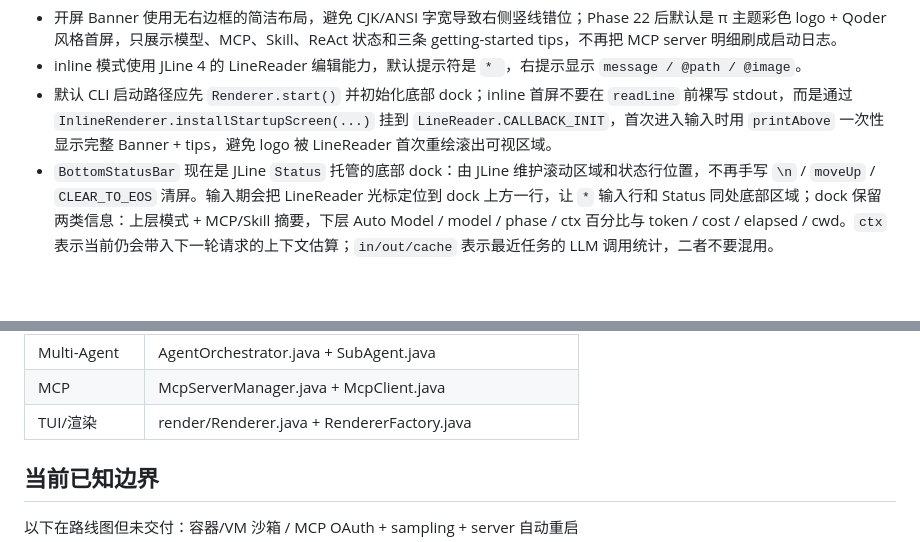
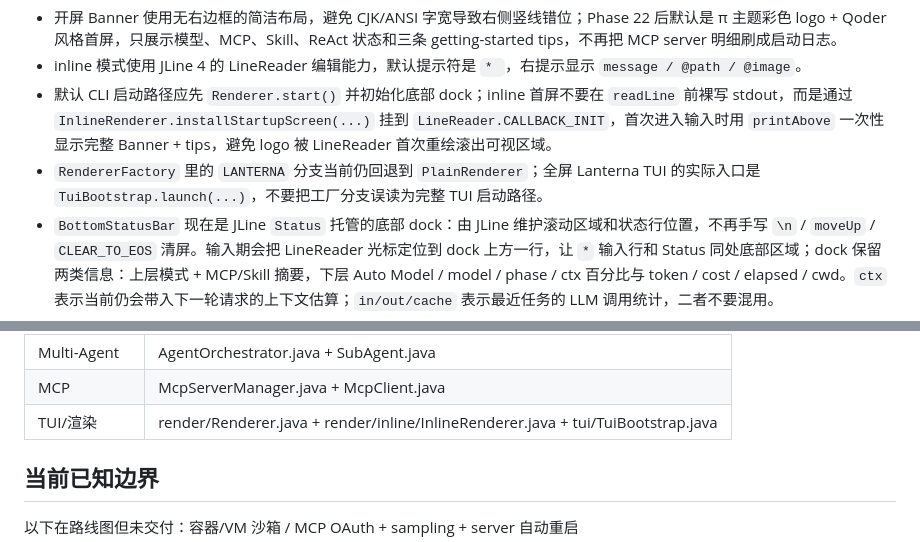
Before and after one commit to Zylo206/Navicode, a Markdown page: AGENTS.md, 2 parts joined by grey strips. GitHub-like rendering; blank space fills up the shorter version.

```diff
--- a/AGENTS.md
+++ b/AGENTS.md
@@ -85,6 +85,7 @@ src/main/java/com/navicode/
 - 开屏 Banner 使用无右边框的简洁布局，避免 CJK/ANSI 字宽导致右侧竖线错位；Phase 22 后默认是 π 主题彩色 logo + Qoder 风格首屏，只展示模型、MCP、Skill、ReAct 状态和三条 getting-started tips，不再把 MCP server 明细刷成启动日志。
 - inline 模式使用 JLine 4 的 LineReader 编辑能力，默认提示符是 `* `，右提示显示 `message / @path / @image`。
 - 默认 CLI 启动路径应先 `Renderer.start()` 并初始化底部 dock；inline 首屏不要在 `readLine` 前裸写 stdout，而是通过 `InlineRenderer.installStartupScreen(...)` 挂到 `LineReader.CALLBACK_INIT`，首次进入输入时用 `printAbove` 一次性显示完整 Banner + tips，避免 logo 被 LineReader 首次重绘滚出可视区域。
+- `RendererFactory` 里的 `LANTERNA` 分支当前仍回退到 `PlainRenderer`；全屏 Lanterna TUI 的实际入口是 `TuiBootstrap.launch(...)`，不要把工厂分支误读为完整 TUI 启动路径。
 - `BottomStatusBar` 现在是 JLine `Status` 托管的底部 dock：由 JLine 维护滚动区域和状态行位置，不再手写 `\n` / `moveUp` / `CLEAR_TO_EOS` 清屏。输入期会把 LineReader 光标定位到 dock 上方一行，让 `*` 输入行和 Status 同处底部区域；dock 保留两类信息：上层模式 + MCP/Skill 摘要，下层 Auto Model / model / phase / ctx 百分比与 token / cost / elapsed / cwd。`ctx` 表示当前仍会带入下一轮请求的上下文估算；`in/out/cache` 表示最近任务的 LLM 调用统计，二者不要混用。
 - 普通任务和斜杠命令提交后，`Main` 会把本轮原始输入以暗色整行块写回 transcript：输入态左提示仍是 `* `，提交回显左提示改为 `>`；单行输入只占一行，不额外追加空白行。普通任务随后再展开 MCP resource / 本地 `@path` 并进入 Agent；不要只依赖 JLine 提交行残留，否则 activity 重绘或 dock 刷新可能让用户输入从可见历史里消失。`/clear` 清空 conversationHistory、shortTermMemory、待注入 Skill buffer，并重建不含上一轮检索记忆的 system prompt；长期记忆保留。
 - ReAct LLM 调用期间，inline renderer 使用固定高度 live thinking 区动态显示 `Thinking...` 和灰色竖线 reasoning 预览；该区域只能清理自己刚打印的几行，不能用独立 JLine `Display.update()` / `CLEAR_TO_EOS` 向上覆盖 transcript。content 或 tool call 开始前先清掉 live 区，再把完整 reasoning 引用块落到正文区，正文回答用低调标记起始，不再刷强标题。
@@ -212,7 +213,7 @@ src/main/java/com/navicode/
 | RAG 语义辅助 | CodeRetriever.java + CodeIndex.java + VectorStore.java |
 | Multi-Agent | AgentOrchestrator.java + SubAgent.java |
 | MCP | McpServerManager.java + McpClient.java |
-| TUI/渲染 | render/Renderer.java + RendererFactory.java |
+| TUI/渲染 | render/Renderer.java + render/inline/InlineRenderer.java + tui/TuiBootstrap.java |
 
 ## 当前已知边界
 
```
Also changed, not shown: other parts of AGENTS.md (+5 -5 lines), README.md (+7 -3 lines).
